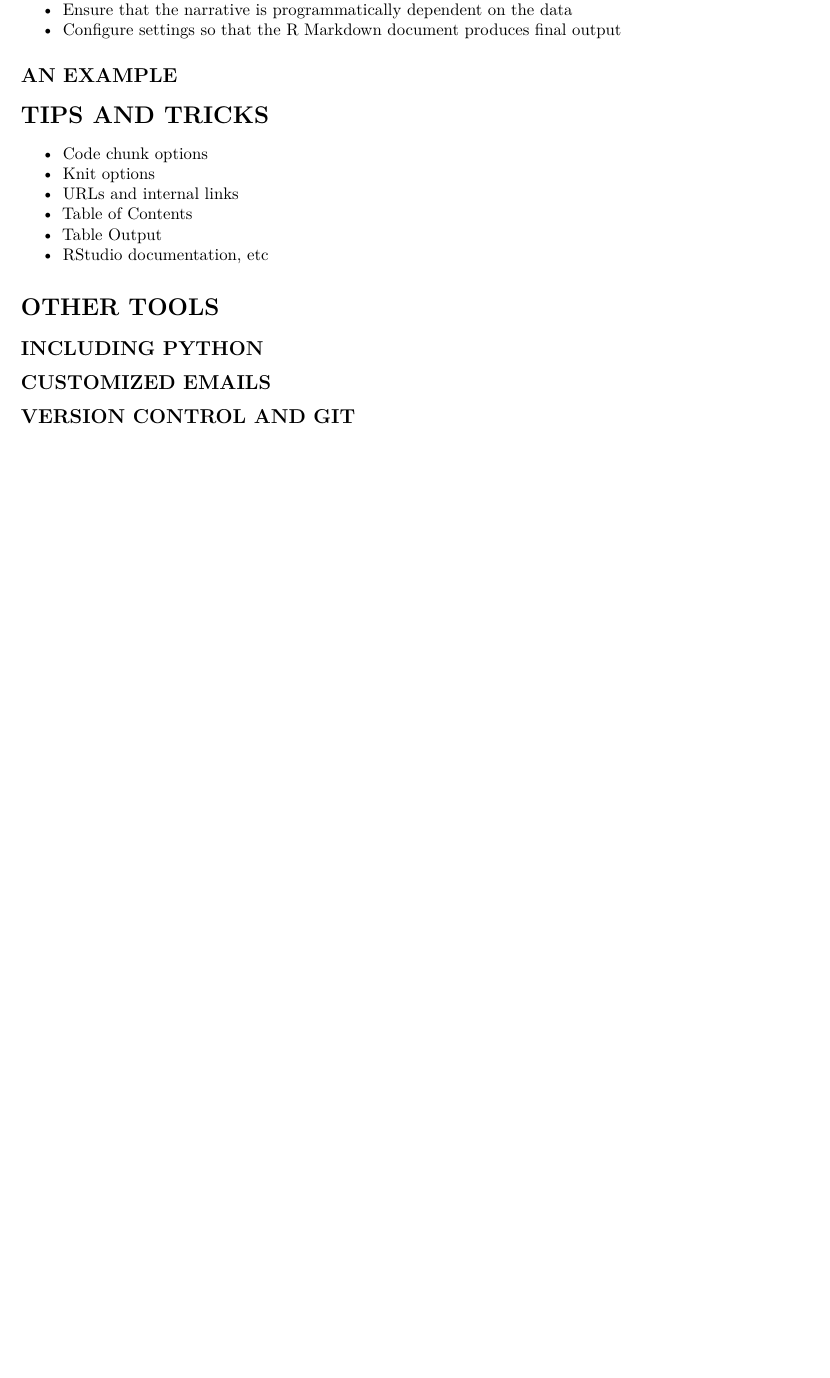
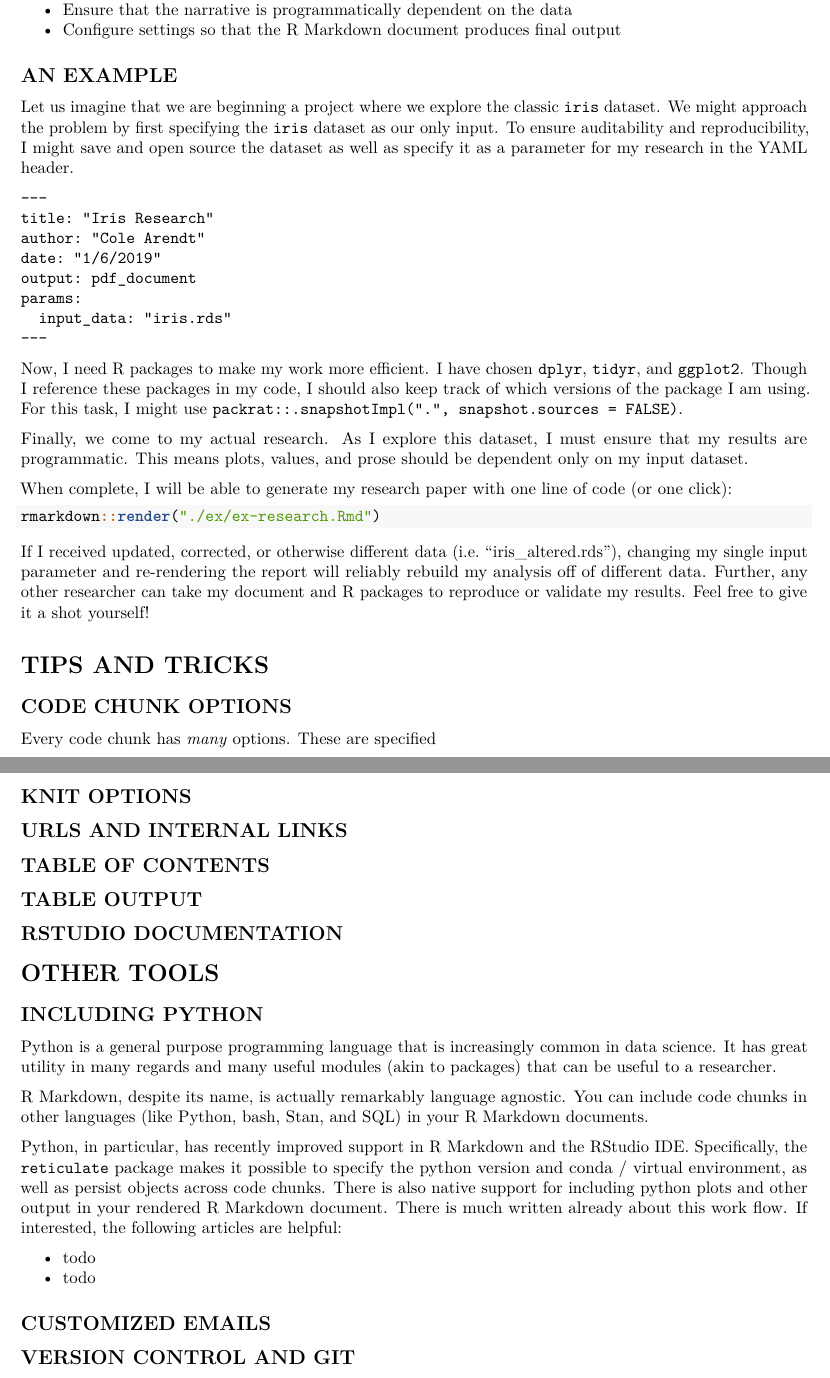
Before and after one commit to colearendt/rmarkdown-for-reproducible-research, an R Markdown document (paper.Rmd): part of page 5 of 5 before the commit and two parts of pages 5 and 6 of 6 after it, the two joined at a grey line, cut so that both start at the same text, the shorter picture padded with empty space. Rendered offline with R 4.5, knitr and Pandoc, then LaTeX, with nearby package versions.

Commit message:
add example and python blurb

````diff
--- a/paper.Rmd
+++ b/paper.Rmd
@@ -272,19 +272,81 @@ fashion](https://rviews.rstudio.com/2018/01/18/package-management-for-reproducib
 
 ## AN EXAMPLE
 
+Let us imagine that we are beginning a project where we explore the classic
+[`iris` dataset](todo). We might approach the problem by first specifying the
+`iris` dataset as our only input. To ensure auditability and reproducibility, I
+might save and [open source the dataset](todo) as well as specify it as a parameter
+for my research in the YAML header.
+
+```
+---
+title: "Iris Research"
+author: "Cole Arendt"
+date: "1/6/2019"
+output: pdf_document
+params:
+  input_data: "iris.rds"
+---
+```
+
+Now, I need R packages to make my work more efficient. I have chosen `dplyr`,
+`tidyr`, and `ggplot2`. Though I reference these packages in my code, I should
+also keep track of which versions of the package I am using. For this task, I
+might use `packrat::.snapshotImpl(".", snapshot.sources = FALSE)`.
+
+Finally, we come to my actual research. As I explore this dataset, I must ensure
+that my results are programmatic. This means plots, values, and prose should
+be dependent only on my input dataset.
+
+When complete, I will be able to generate my research paper with one line of
+code (or one click):
+
+```r
+rmarkdown::render("./ex/ex-research.Rmd")
+```
+
+If I received updated, corrected, or otherwise different data (i.e. "iris_altered.rds"),
+changing my single input parameter and re-rendering the report will reliably rebuild my
+analysis off of different data. Further, any other researcher can take my document and R
+packages to reproduce or validate my results. Feel free to give it a shot yourself!
 
 # TIPS AND TRICKS
 
-- Code chunk options
-- Knit options
-- URLs and internal links
-- Table of Contents
-- Table Output
-- RStudio documentation, etc
+## CODE CHUNK OPTIONS
+
+Every code chunk has _many_ options. These are specified
+
+## KNIT OPTIONS
+
+## URLS AND INTERNAL LINKS
+
+## TABLE OF CONTENTS
+
+## TABLE OUTPUT
+
+## RSTUDIO DOCUMENTATION
 
 # OTHER TOOLS
 
 ## INCLUDING PYTHON
+
+Python is a general purpose programming language that is increasingly
+common in data science. It has great utility in many regards and many
+useful modules (akin to packages) that can be useful to a researcher.
+
+R Markdown, despite its name, is actually remarkably language agnostic. You
+can include code chunks in other languages (like Python, bash, Stan, and SQL) in
+your R Markdown documents.
+
+Python, in particular, has recently improved support in R Markdown and the RStudio IDE.
+Specifically, the [`reticulate`](todo) package makes it possible to specify the python
+version and conda / virtual environment, as well as persist objects across code chunks.
+There is also native support for including python plots and other output in your
+rendered R Markdown document. There is much written already about this work flow. If
+interested, the following articles are helpful:
+
+- todo
+- todo
 
 ## CUSTOMIZED EMAILS
 
````
